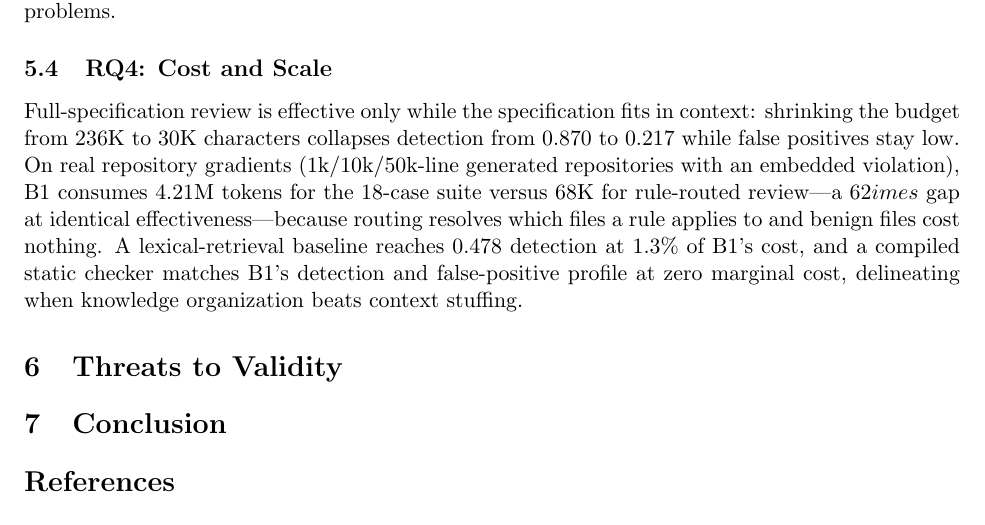
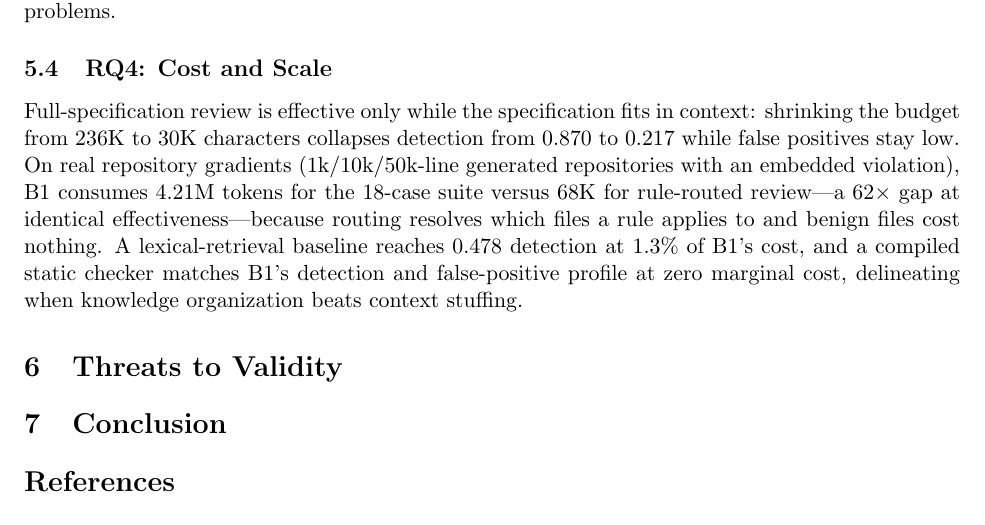
Before and after one commit to cheng200606/speclens, a LaTeX paper (paper/main.tex): part of page 2 of 2, cut so that both start at the same text. Compiled offline with pdfLaTeX.

Commit message:
fix: \times escape in paper

```diff
--- a/paper/main.tex
+++ b/paper/main.tex
@@ -87,7 +87,7 @@ context: shrinking the budget from 236K to 30K characters collapses detection
 from 0.870 to 0.217 while false positives stay low. On real repository gradients
 (1k/10k/50k-line generated repositories with an embedded violation), B1 consumes
 4.21M tokens for the 18-case suite versus 68K for rule-routed review---a
-62$	imes$ gap at identical effectiveness---because routing resolves which files
+62$\times$ gap at identical effectiveness---because routing resolves which files
 a rule applies to and benign files cost nothing. A lexical-retrieval baseline
 reaches 0.478 detection at 1.3\% of B1's cost, and a compiled static checker
 matches B1's detection and false-positive profile at zero marginal cost,
```
